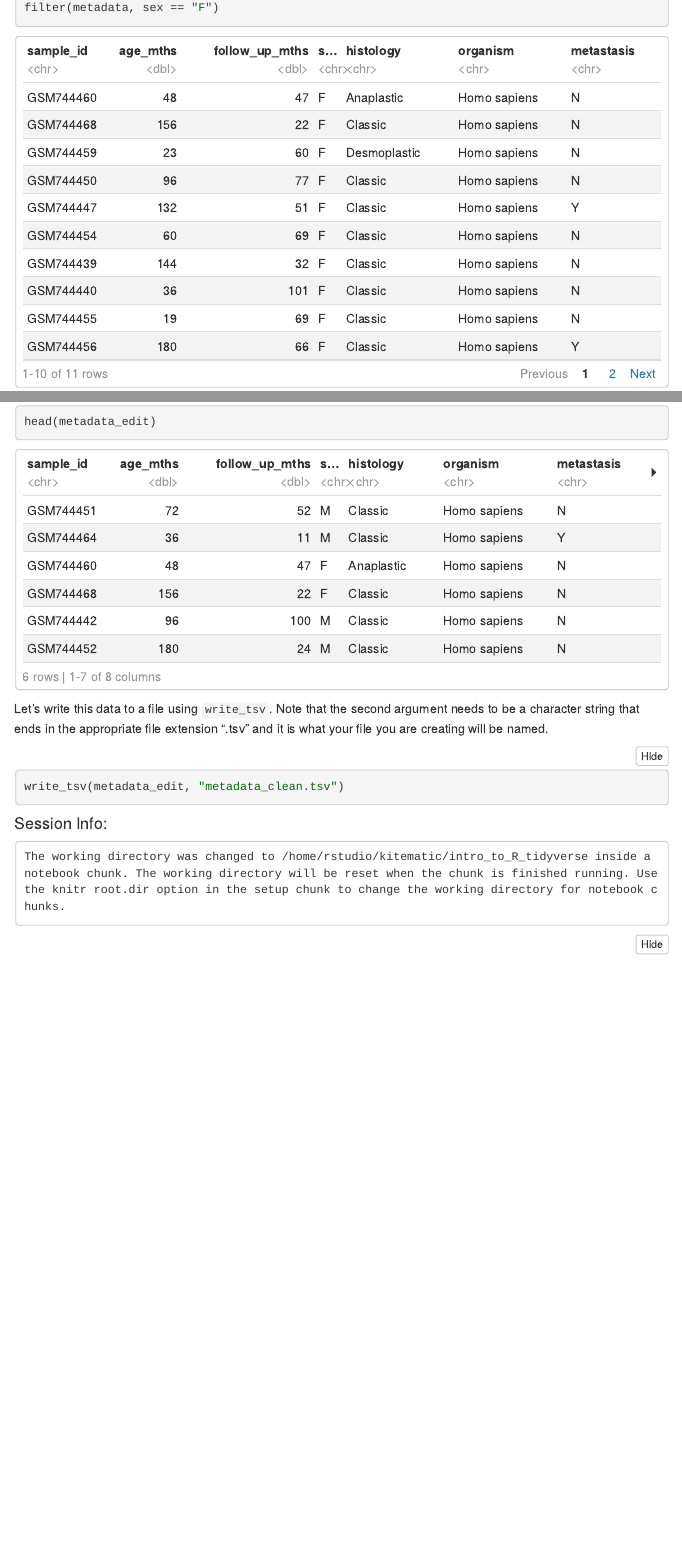
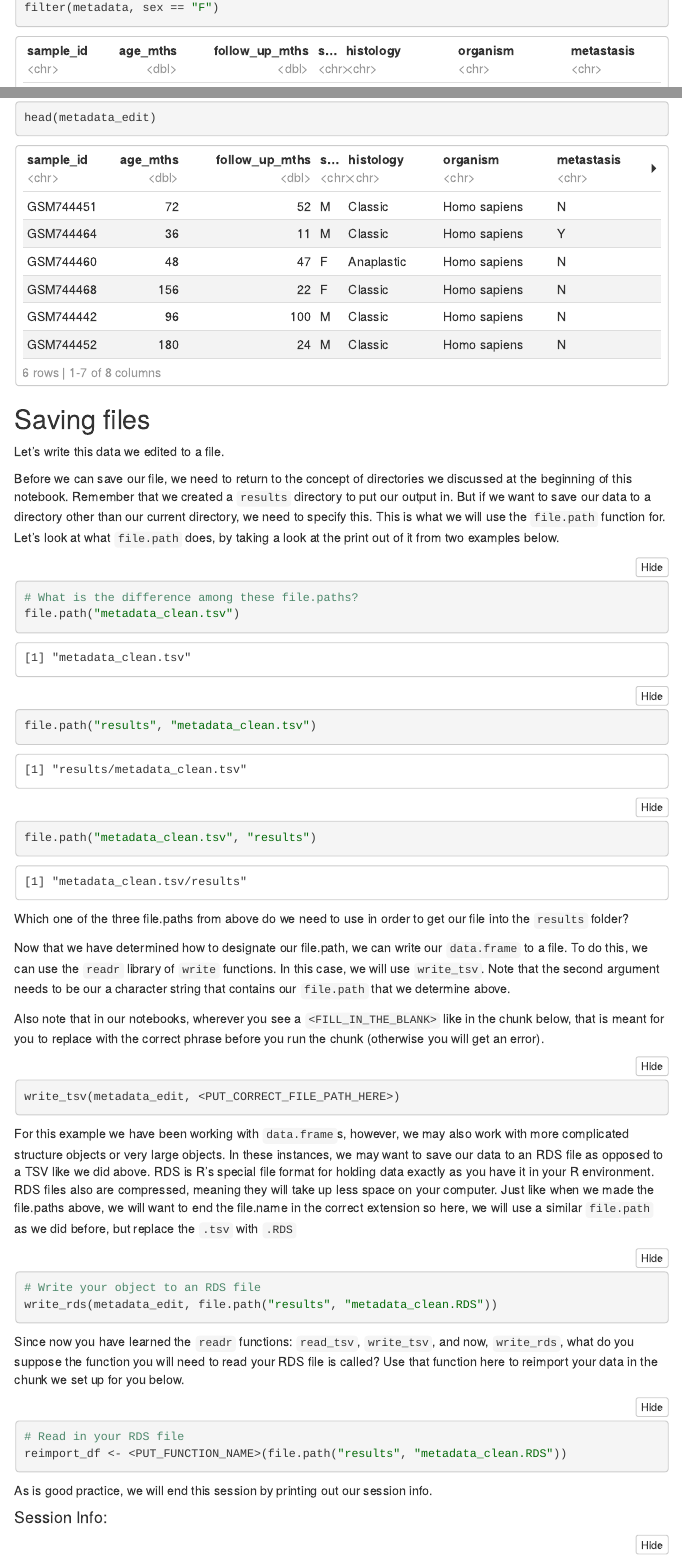
Before and after one commit to AlexsLemonade/training-modules, an R Markdown document (intro_to_R_tidyverse/02-intro_to_tidyverse.Rmd): the page in a window 1100 px wide, from 1940 px down before the commit and from 2680 px down after it, so that both start at the same text, and a second part further down, joined at a grey line. The pictures show the output file intro_to_R_tidyverse/02-intro_to_tidyverse.nb.html that the author committed with the source, opened offline; menus at the side of the page are left out; long lines of code are wrapped.

Commit message:
Edits to notebooks to add file paths

````diff
--- a/intro_to_R_tidyverse/02-intro_to_tidyverse.Rmd
+++ b/intro_to_R_tidyverse/02-intro_to_tidyverse.Rmd
@@ -219,13 +264,73 @@ Let's use `head(metadata_edit)` so we can look at a preview of what we made:
 head(metadata_edit)
 ```
 
-Let's write this data to a file using `write_tsv`. Note that the second argument
-needs to be a character string that ends in the appropriate file extension ".tsv"
-and it is what your file you are creating will be named.
+## Saving files
+
+Let's write this data we edited to a file.
+
+Before we can save our file, we need to return to the concept of directories we
+discussed at the beginning of this notebook.
+Remember that we created a `results` directory to put our output in.
+But if we want to save our data to a directory other than our current directory,
+we need to specify this.
+This is what we will use the `file.path` function for.
+Let's look at what `file.path` does, by taking a look at the print out of it
+from two examples below.
 
 ```{r}
-write_tsv(metadata_edit, "metadata_clean.tsv")
+# What is the difference among these file.paths?
+file.path("metadata_clean.tsv")
+file.path("results", "metadata_clean.tsv")
+file.path("metadata_clean.tsv", "results")
 ```
+
+Which one of the three file.paths from above do we need to use in order to get our
+file into the `results` folder?
+
+Now that we have determined how to designate our file.path, we can write our
+`data.frame` to a file.
+To do this, we can use the `readr` library of `write` functions.
+In this case, we will use `write_tsv`.
+Note that the second argument needs to be our a character string that contains
+our `file.path` that we determine above.
+
+Also note that in our notebooks, wherever you see a `<FILL_IN_THE_BLANK>` like
+in the chunk below, that is meant for you to replace with the correct phrase
+before you run the chunk (otherwise you will get an error).
+
+```{r eval=FALSE}
+write_tsv(metadata_edit, <PUT_CORRECT_FILE_PATH_HERE>)
+```
+
+For this example we have been working with `data.frame`s, however, we may also
+work with more complicated structure objects or very large objects.
+In these instances, we may want to save our data to an RDS file as opposed to
+a TSV like we did above.
+RDS is R's special file format for holding data exactly as you have it in your
+R environment.
+RDS files also are compressed, meaning they will take up less space on your
+computer.
+Just like when we made the file.paths above, we will want to end the file.name
+in the correct extension so here, we will use a similar `file.path` as we did
+before, but replace the `.tsv` with `.RDS`
+
+```{r}
+# Write your object to an RDS file
+write_rds(metadata_edit, file.path("results", "metadata_clean.RDS"))
+```
+
+Since now you have learned the `readr` functions: `read_tsv`, `write_tsv`, and
+now, `write_rds`, what do you suppose the function you will need to read your
+RDS file is called?
+Use that function here to reimport your data in the chunk we set up for you
+below.
+
+```{r eval=FALSE}
+# Read in your RDS file
+reimport_df <- <PUT_FUNCTION_NAME>(file.path("results", "metadata_clean.RDS"))
+```
+
+As is good practice, we will end this session by printing out our session info.
 
 #### Session Info:
 
````
Also changed, not shown: intro_to_R_tidyverse/01-intro_to_r.Rmd (+0 -1 lines), intro_to_R_tidyverse/01-intro_to_r.nb.html, intro_to_R_tidyverse/02-intro_to_tidyverse.nb.html, intro_to_R_tidyverse/02-intro_to_tidyverse.Rmd (87 more changed lines).
